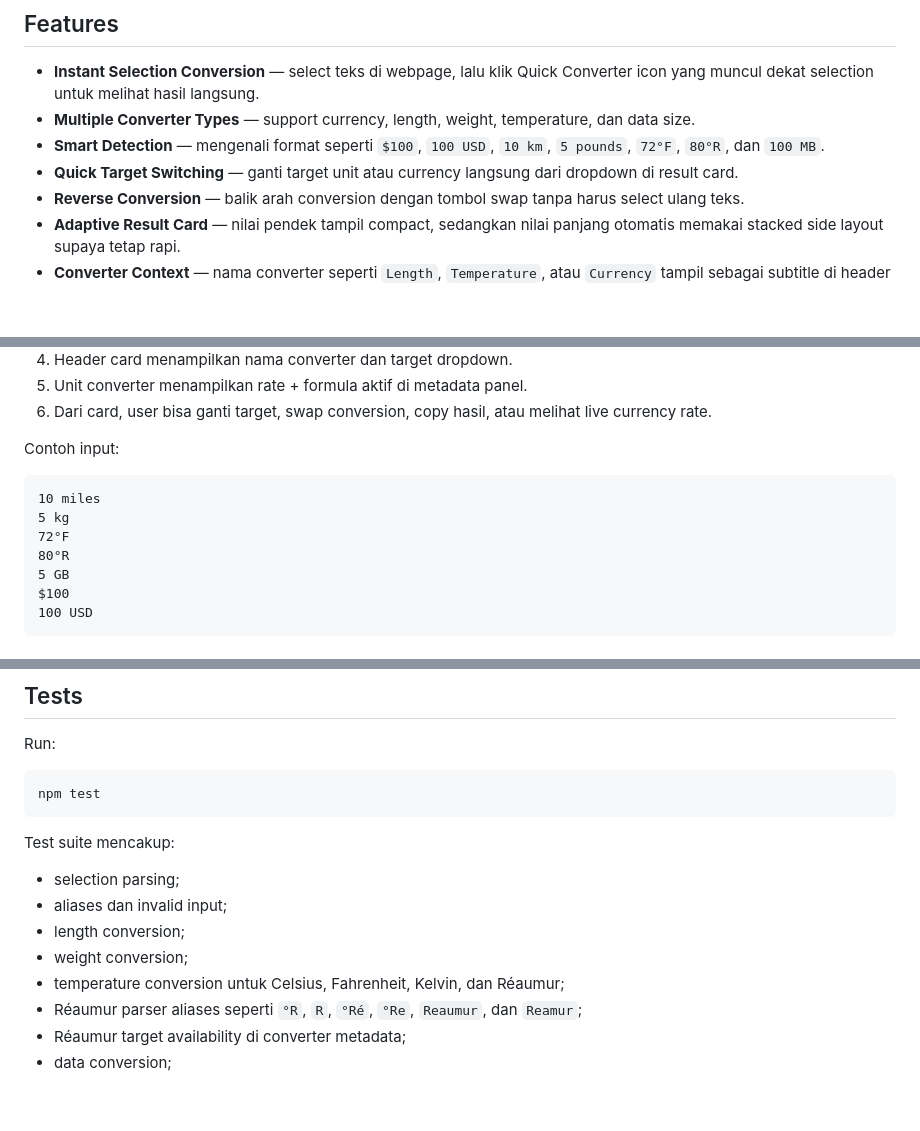
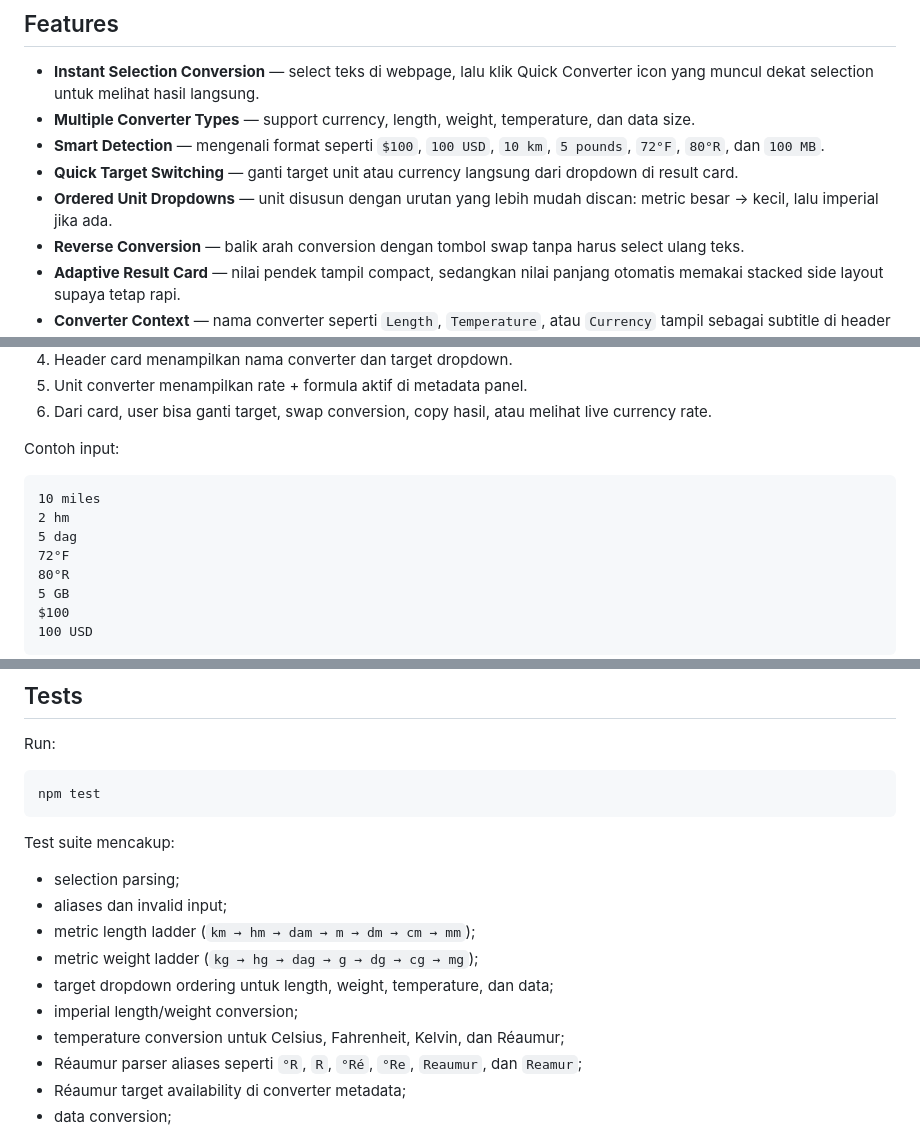
Before and after one commit to Gunawan10/quick-converter, a Markdown page: README.md, 3 parts joined by grey strips. Drawn GitHub-style; blank space fills up the shorter version.

````diff
--- a/README.md
+++ b/README.md
@@ -14,6 +14,7 @@ select text → click Quick Converter icon → lihat hasil → ganti target / sw
 - **Multiple Converter Types** — support currency, length, weight, temperature, dan data size.
 - **Smart Detection** — mengenali format seperti `$100`, `100 USD`, `10 km`, `5 pounds`, `72°F`, `80°R`, dan `100 MB`.
 - **Quick Target Switching** — ganti target unit atau currency langsung dari dropdown di result card.
+- **Ordered Unit Dropdowns** — unit disusun dengan urutan yang lebih mudah discan: metric besar → kecil, lalu imperial jika ada.
 - **Reverse Conversion** — balik arah conversion dengan tombol swap tanpa harus select ulang teks.
 - **Adaptive Result Card** — nilai pendek tampil compact, sedangkan nilai panjang otomatis memakai stacked side layout supaya tetap rapi.
 - **Converter Context** — nama converter seperti `Length`, `Temperature`, atau `Currency` tampil sebagai subtitle di header card.
@@ -114,7 +151,8 @@ Contoh input:
 
 ```text
 10 miles
-5 kg
+2 hm
+5 dag
 72°F
 80°R
 5 GB
@@ -329,8 +370,10 @@ Test suite mencakup:
 
 - selection parsing;
 - aliases dan invalid input;
-- length conversion;
-- weight conversion;
+- metric length ladder (`km → hm → dam → m → dm → cm → mm`);
+- metric weight ladder (`kg → hg → dag → g → dg → cg → mg`);
+- target dropdown ordering untuk length, weight, temperature, dan data;
+- imperial length/weight conversion;
 - temperature conversion untuk Celsius, Fahrenheit, Kelvin, dan Réaumur;
 - Réaumur parser aliases seperti `°R`, `R`, `°Ré`, `°Re`, `Reaumur`, dan `Reamur`;
 - Réaumur target availability di converter metadata;
````
Also changed, not shown: other parts of README.md (+45 -6 lines).
